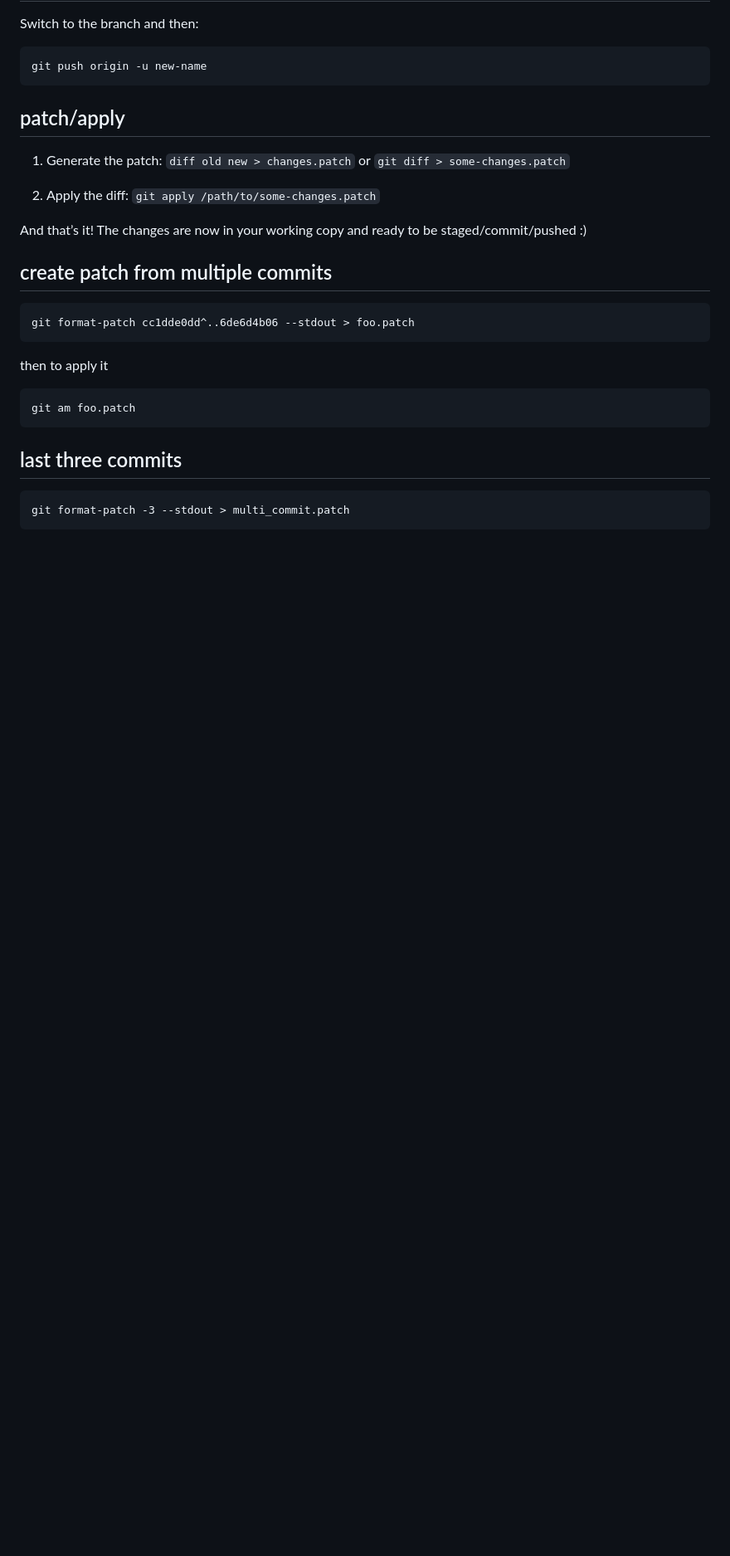
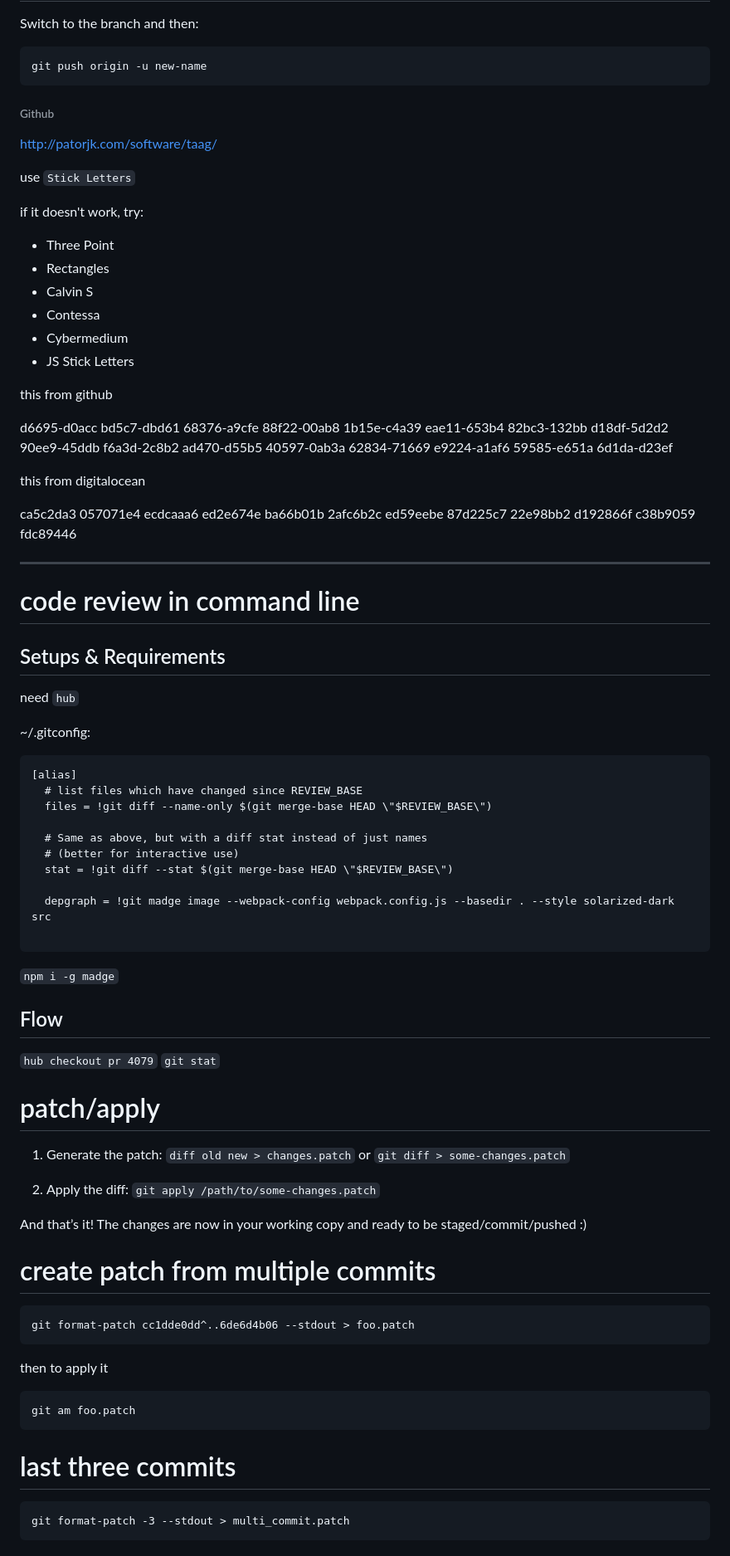
Before and after one commit to argshook/zettelkasten, a Markdown page: linux/git.md, the part around the change printed below. Shown: that part at 83% size. Drawn GitHub-style; blank space fills up the shorter version.

````diff
--- a/linux/git.md
+++ b/linux/git.md
@@ -79,7 +74,63 @@ Switch to the branch and then:
 git push origin -u new-name
 ```
 
-## patch/apply
+###### Github
+
+http://patorjk.com/software/taag/
+
+use `Stick Letters`
+
+if it doesn't work, try:
+
+- Three Point
+- Rectangles
+- Calvin S
+- Contessa
+- Cybermedium
+- JS Stick Letters
+
+this from github
+
+d6695-d0acc bd5c7-dbd61 68376-a9cfe 88f22-00ab8 1b15e-c4a39 eae11-653b4
+82bc3-132bb d18df-5d2d2 90ee9-45ddb f6a3d-2c8b2 ad470-d55b5 40597-0ab3a
+62834-71669 e9224-a1af6 59585-e651a 6d1da-d23ef
+
+this from digitalocean
+
+ca5c2da3 057071e4 ecdcaaa6 ed2e674e ba66b01b 2afc6b2c
+ed59eebe 87d225c7 22e98bb2 d192866f c38b9059 fdc89446
+
+---
+
+# code review in command line
+
+## Setups & Requirements
+
+need `hub`
+
+~/.gitconfig:
+
+```
+[alias]
+  # list files which have changed since REVIEW_BASE
+  files = !git diff --name-only $(git merge-base HEAD \"$REVIEW_BASE\")
+
+  # Same as above, but with a diff stat instead of just names
+  # (better for interactive use)
+  stat = !git diff --stat $(git merge-base HEAD \"$REVIEW_BASE\")
+
+  depgraph = !git madge image --webpack-config webpack.config.js --basedir . --style solarized-dark src
+
+```
+
+`npm i -g madge`
+
+## Flow
+
+`hub checkout pr 4079`
+`git stat`
+
+# patch/apply
 
 1. Generate the patch:
    `diff old new > changes.patch`
@@ -91,7 +142,7 @@ git push origin -u new-name
 
 And that’s it! The changes are now in your working copy and ready to be staged/commit/pushed :)
 
-## create patch from multiple commits
+# create patch from multiple commits
 
 ```
 git format-patch cc1dde0dd^..6de6d4b06 --stdout > foo.patch
@@ -103,7 +154,7 @@ then to apply it
 git am foo.patch
 ```
 
-## last three commits
+# last three commits
 
 ```
 git format-patch -3 --stdout > multi_commit.patch
````
Also changed, not shown: other parts of linux/git.md (+35 -40 lines).
